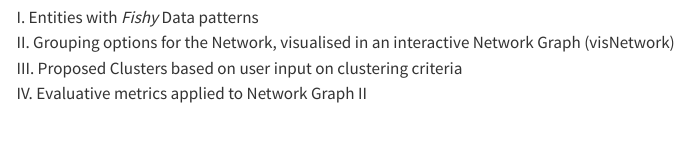
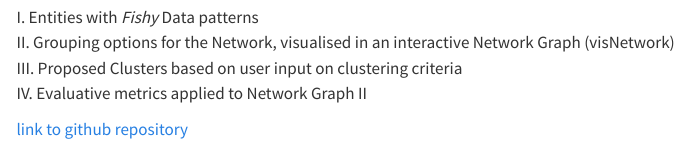
Before and after one commit to haileycsy/VAA-GroupProj, a Quarto document (proposal/proposal.qmd): the page in a window 1100 px wide, from 1260 px down. Rendered offline with R 4.5, knitr and Pandoc in place of Quarto, with nearby package versions; menus at the side of the page are left out.

Commit message:
added github repo link to proposal page

```diff
--- a/proposal/proposal.qmd
+++ b/proposal/proposal.qmd
@@ -46,3 +46,6 @@ I. Entities with *Fishy* Data patterns\
 II. Grouping options for the Network, visualised in an interactive Network Graph (visNetwork)\
 III. Proposed Clusters based on user input on clustering criteria\
 IV. Evaluative metrics applied to Network Graph II
+
+
+[link to github repository](https://github.com/haileycsy/VAA-GroupProj)
```
Also changed, not shown: 12 other files.
